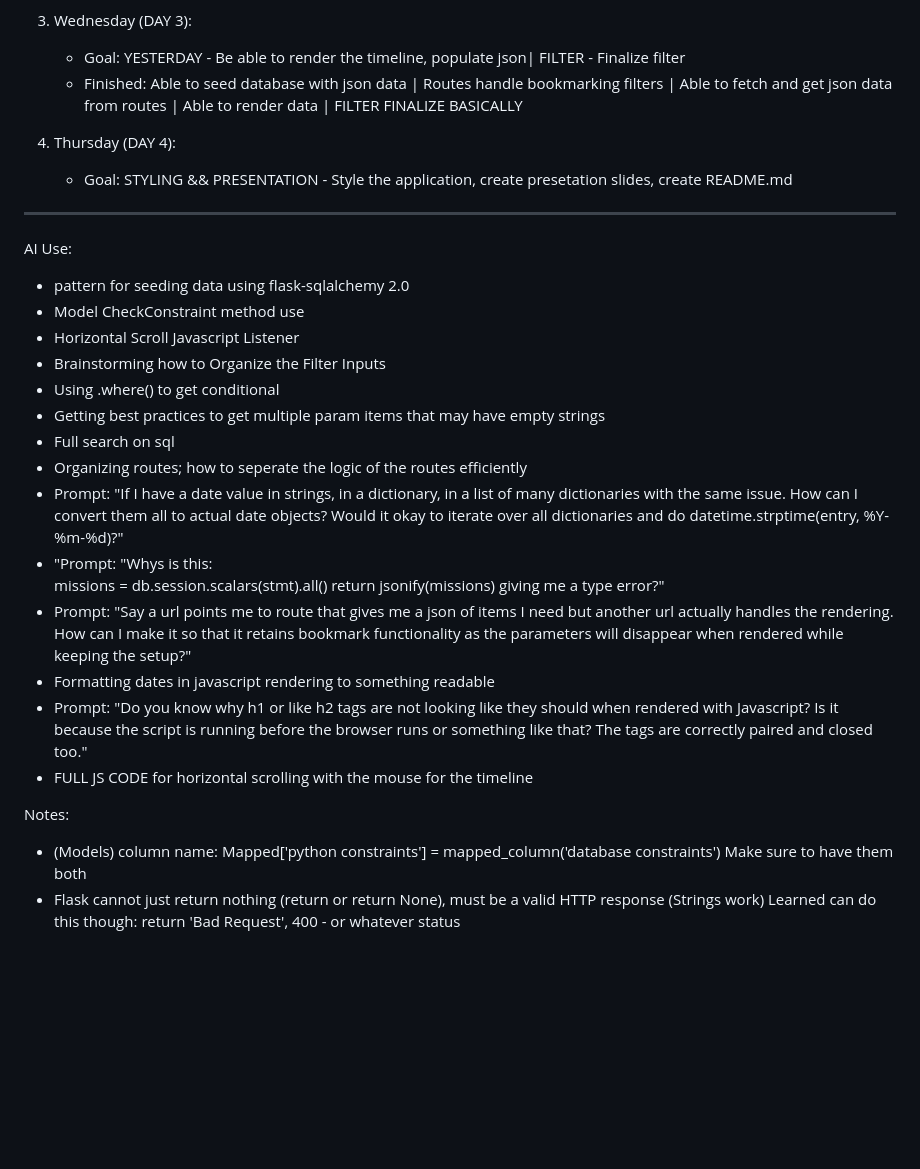
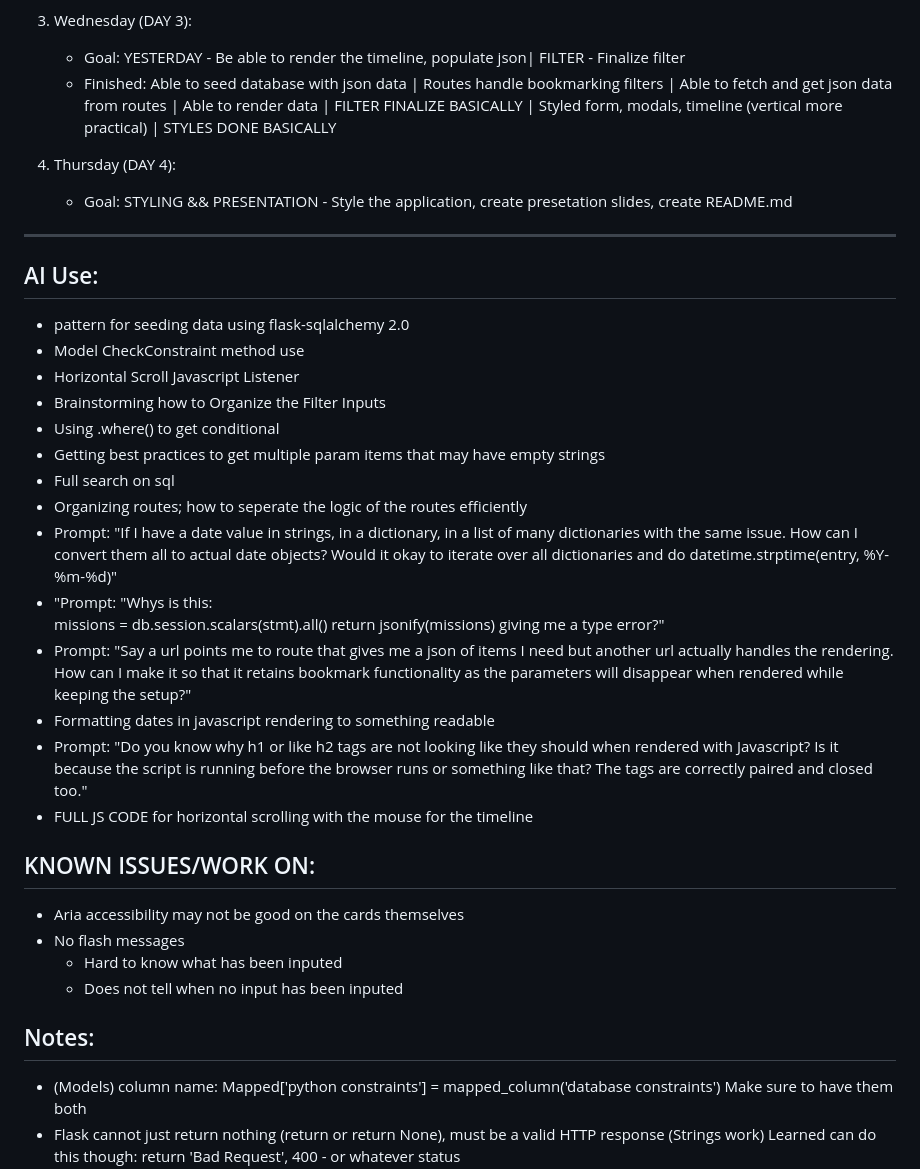
Before and after one commit to NYTLAIT/nasa-missions-timeline, a Markdown page: zzz.md, the part around the change. Drawn GitHub-style; blank space fills up the shorter version.

Commit message:
Updated notes on schedule/progress: BASICALLY DONE WITH STYLING, NOW NEED TO POPULATE DATA

```diff
--- a/zzz.md
+++ b/zzz.md
@@ -32,14 +32,14 @@ SCHEDULE:
 
 3. Wednesday (DAY 3):
     - Goal: YESTERDAY - Be able to render the timeline, populate json| FILTER - Finalize filter
-    - Finished: Able to seed database with json data | Routes handle bookmarking filters | Able to fetch and get json data from routes | Able to render data | FILTER FINALIZE BASICALLY
+    - Finished: Able to seed database with json data | Routes handle bookmarking filters | Able to fetch and get json data from routes | Able to render data | FILTER FINALIZE BASICALLY | Styled form, modals, timeline (vertical more practical) | STYLES DONE BASICALLY
 
 4. Thursday (DAY 4):
     - Goal: STYLING && PRESENTATION - Style the application, create presetation slides, create README.md
 
 ---------------------------------------------------------
 
-AI Use:
+## AI Use:
 - pattern for seeding data using flask-sqlalchemy 2.0
 - Model CheckConstraint method use
 - Horizontal Scroll Javascript Listener
@@ -48,7 +48,7 @@ AI Use:
 - Getting best practices to get multiple param items that may have empty strings
 - Full search on sql
 - Organizing routes; how to seperate the logic of the routes efficiently
-- Prompt: "If I have a date value in strings, in a dictionary, in a list of many dictionaries with the same issue. How can I convert them all to actual date objects? Would it okay to iterate over all dictionaries and do datetime.strptime(entry, %Y-%m-%d)?"
+- Prompt: "If I have a date value in strings, in a dictionary, in a list of many dictionaries with the same issue. How can I convert them all to actual date objects? Would it okay to iterate over all dictionaries and do datetime.strptime(entry, %Y-%m-%d)"
 - "Prompt: "Whys is this:
 missions = db.session.scalars(stmt).all()
 return jsonify(missions)
@@ -58,7 +58,13 @@ giving me a type error?"
 - Prompt: "Do you know why h1 or like h2 tags are not looking like they should when rendered with Javascript? Is it because the script is running before the browser runs or something like that? The tags are correctly paired and closed too."
 - FULL JS CODE for horizontal scrolling with the mouse for the timeline
 
-Notes:
+## KNOWN ISSUES/WORK ON:
+- Aria accessibility may not be good on the cards themselves
+- No flash messages
+    - Hard to know what has been inputed
+    - Does not tell when no input has been inputed
+
+## Notes:
 - (Models) column name: Mapped['python constraints'] = mapped_column('database constraints')
     Make sure to have them both
 - Flask cannot just return nothing (return or return None), must be a valid HTTP response (Strings work)
```
